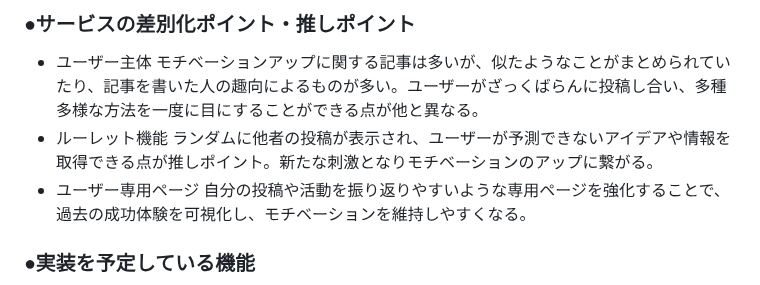
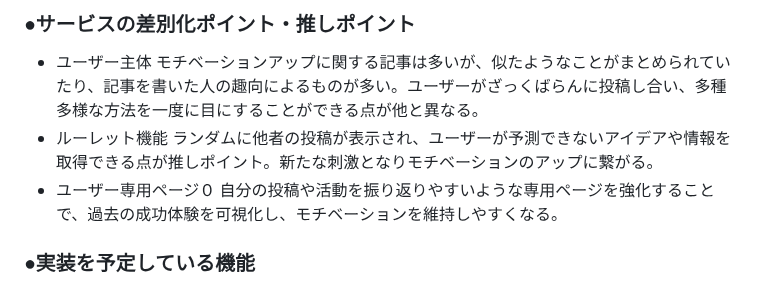
Before and after one commit to 012to/web_app_1, a Markdown page: README.md, the part around the change. GitHub-like rendering.

```diff
--- a/README.md
+++ b/README.md
@@ -30,7 +30,7 @@
 モチベーションアップに関する記事は多いが、似たようなことがまとめられていたり、記事を書いた人の趣向によるものが多い。ユーザーがざっくばらんに投稿し合い、多種多様な方法を一度に目にすることができる点が他と異なる。
 - ルーレット機能
 ランダムに他者の投稿が表示され、ユーザーが予測できないアイデアや情報を取得できる点が推しポイント。新たな刺激となりモチベーションのアップに繋がる。
-- ユーザー専用ページ
+- ユーザー専用ページ０
 自分の投稿や活動を振り返りやすいような専用ページを強化することで、過去の成功体験を可視化し、モチベーションを維持しやすくなる。
 
 ### ●実装を予定している機能
```
